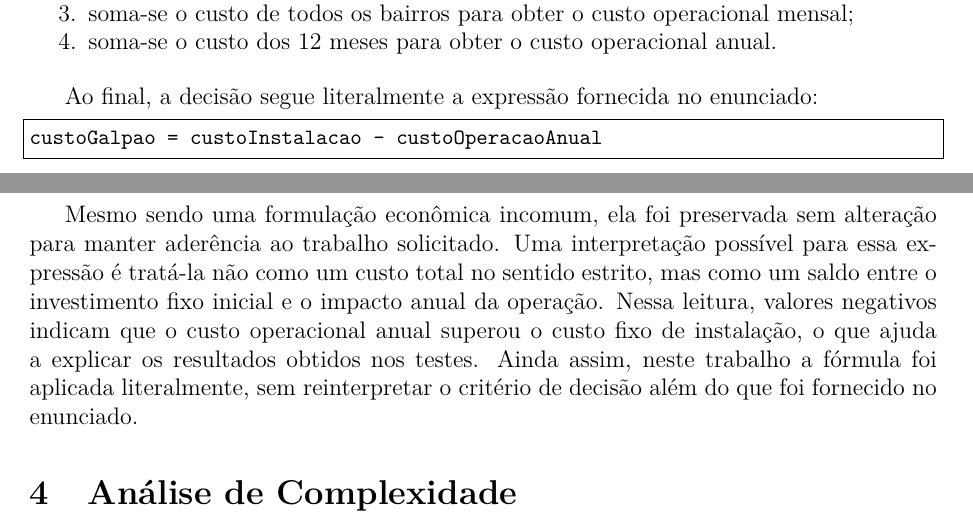
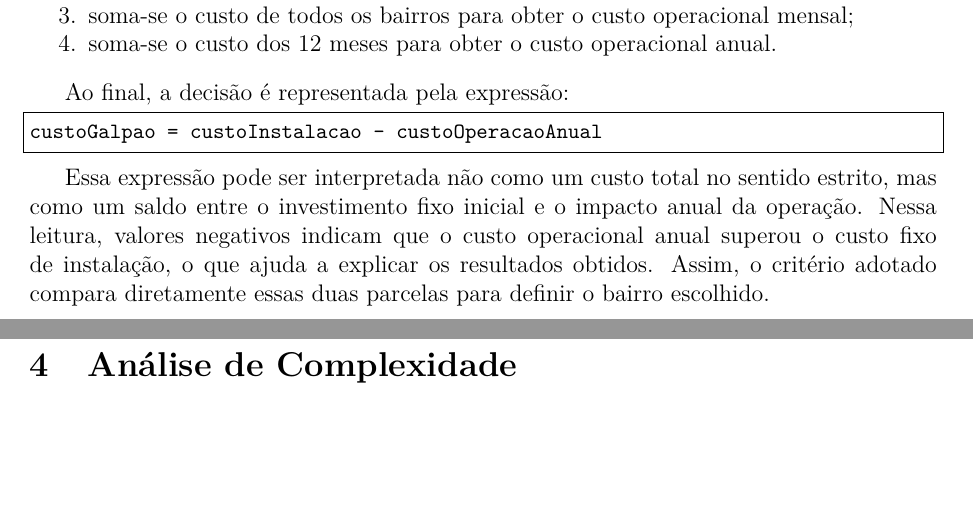
Before and after one commit to Jootiinha/eda-mestrado-uff, a LaTeX paper (trabalho_2/trabalho.tex): two parts of pages 3 and 4 of 8, joined at a grey line, cut so that both start at the same text, the shorter picture padded with empty space. Compiled offline with pdfLaTeX.

Commit message:
correção no texto

```diff
--- a/trabalho_2/trabalho.tex
+++ b/trabalho_2/trabalho.tex
@@ -149,13 +149,13 @@ Para cada bairro candidato a depósito:
     \item soma-se o custo dos 12 meses para obter o custo operacional anual.
 \end{enumerate}
 
-Ao final, a decisão segue literalmente a expressão fornecida no enunciado:
+Ao final, a decisão é representada pela expressão:
 
 \begin{lstlisting}
 custoGalpao = custoInstalacao - custoOperacaoAnual
 \end{lstlisting}
 
-Mesmo sendo uma formulação econômica incomum, ela foi preservada sem alteração para manter aderência ao trabalho solicitado. Uma interpretação possível para essa expressão é tratá-la não como um custo total no sentido estrito, mas como um saldo entre o investimento fixo inicial e o impacto anual da operação. Nessa leitura, valores negativos indicam que o custo operacional anual superou o custo fixo de instalação, o que ajuda a explicar os resultados obtidos nos testes. Ainda assim, neste trabalho a fórmula foi aplicada literalmente, sem reinterpretar o critério de decisão além do que foi fornecido no enunciado.
+Essa expressão pode ser interpretada não como um custo total no sentido estrito, mas como um saldo entre o investimento fixo inicial e o impacto anual da operação. Nessa leitura, valores negativos indicam que o custo operacional anual superou o custo fixo de instalação, o que ajuda a explicar os resultados obtidos. Assim, o critério adotado compara diretamente essas duas parcelas para definir o bairro escolhido.
 
 \section{Análise de Complexidade}
 
```
